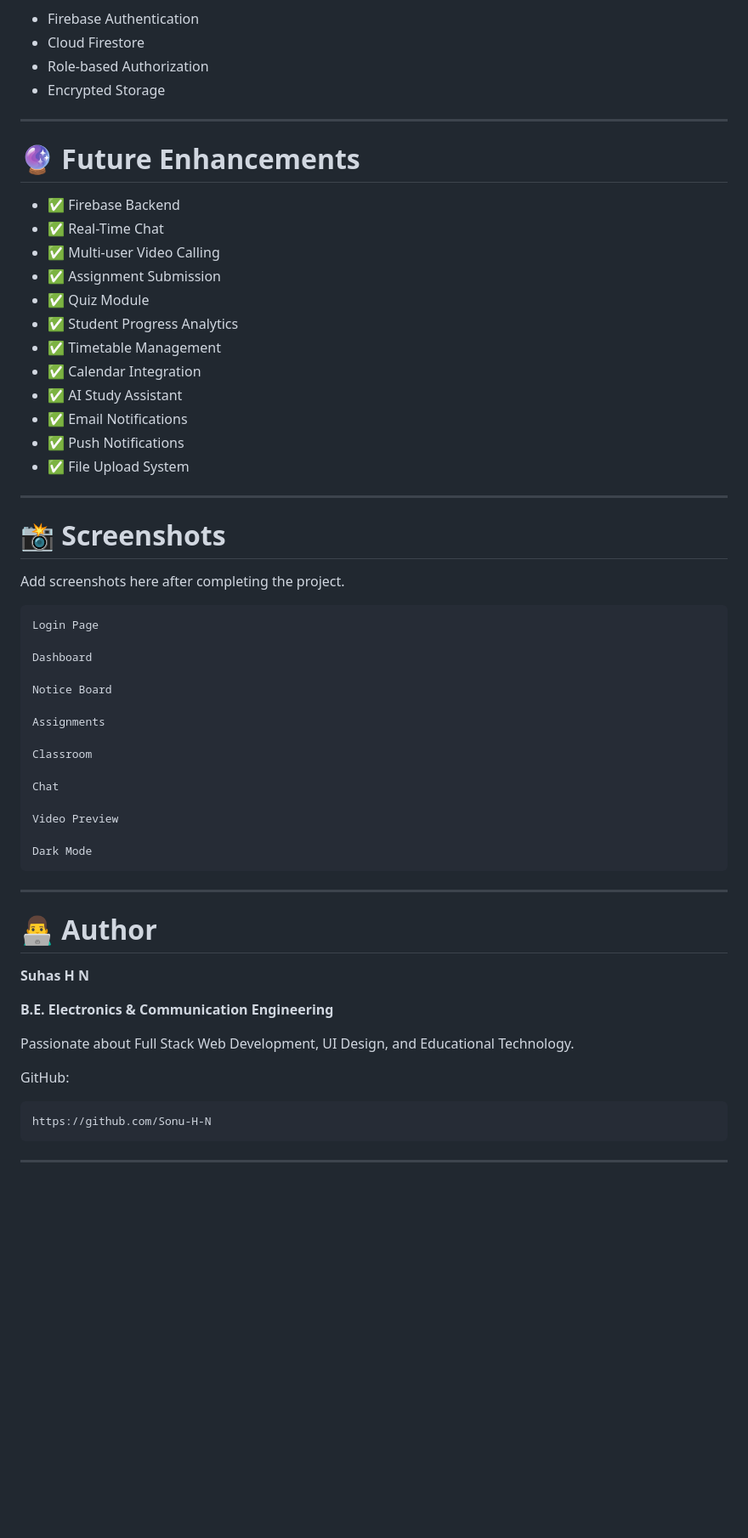
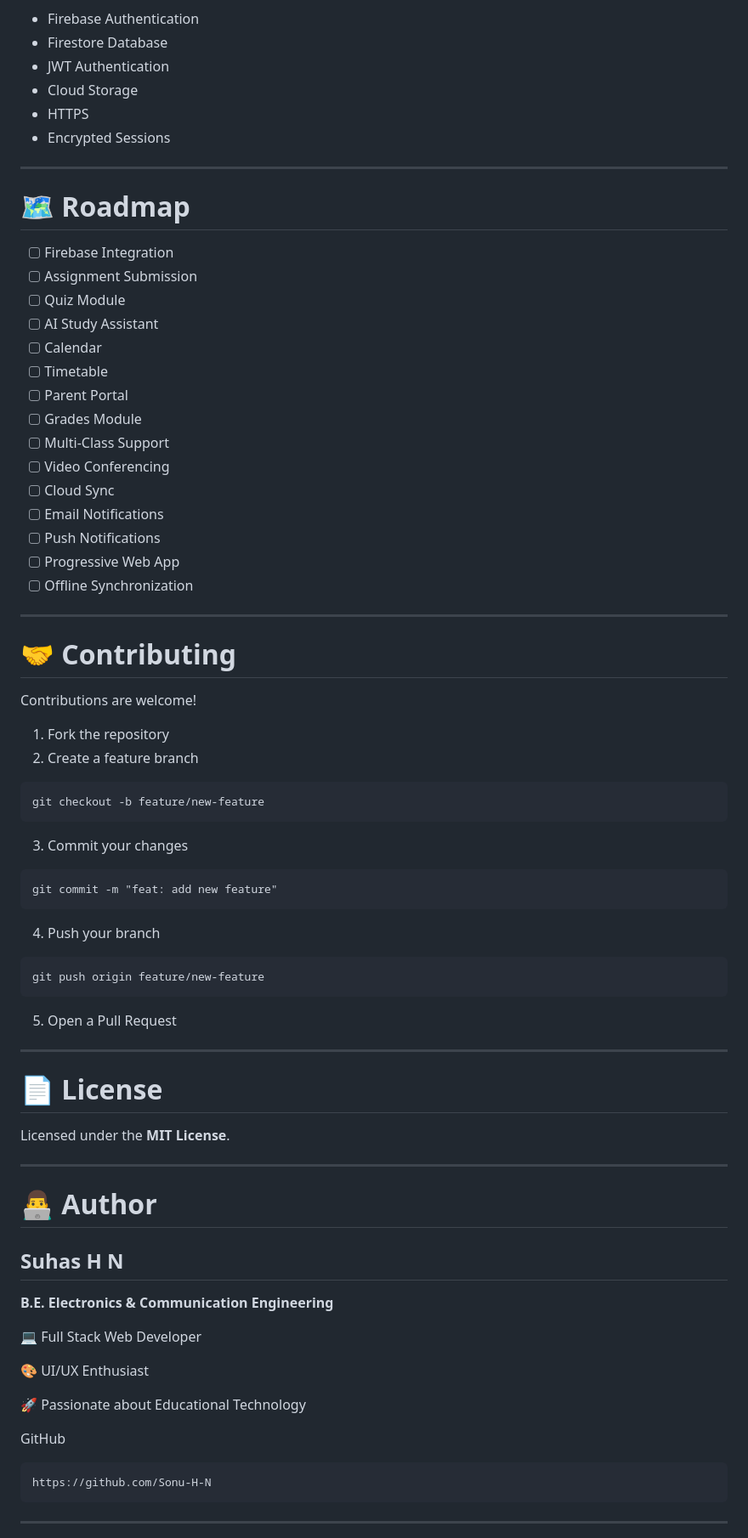
Before and after one commit to Sonu-H-N/EduConnect, a Markdown page: README.md, the part around one of its changes. Shown at 85% size. Rendered like a GitHub page; blank space fills up the shorter version.

````diff
--- a/README.md
+++ b/README.md
@@ -267,61 +467,80 @@ Production Upgrade Ideas
 
 - Firebase Authentication
-- Cloud Firestore
-- Role-based Authorization
-- Encrypted Storage
+- Firestore Database
+- JWT Authentication
+- Cloud Storage
+- HTTPS
+- Encrypted Sessions
 
 ---
 
-# 🔮 Future Enhancements
+# 🗺 Roadmap
 
-- ✅ Firebase Backend
-- ✅ Real-Time Chat
-- ✅ Multi-user Video Calling
-- ✅ Assignment Submission
-- ✅ Quiz Module
-- ✅ Student Progress Analytics
-- ✅ Timetable Management
-- ✅ Calendar Integration
-- ✅ AI Study Assistant
-- ✅ Email Notifications
-- ✅ Push Notifications
-- ✅ File Upload System
+- [ ] Firebase Integration
+- [ ] Assignment Submission
+- [ ] Quiz Module
+- [ ] AI Study Assistant
+- [ ] Calendar
+- [ ] Timetable
+- [ ] Parent Portal
+- [ ] Grades Module
+- [ ] Multi-Class Support
+- [ ] Video Conferencing
+- [ ] Cloud Sync
+- [ ] Email Notifications
+- [ ] Push Notifications
+- [ ] Progressive Web App
+- [ ] Offline Synchronization
 
 ---
 
-# 📸 Screenshots
+# 🤝 Contributing
 
-Add screenshots here after completing the project.
+Contributions are welcome!
+
+1. Fork the repository
+2. Create a feature branch
 
 ```
-Login Page
+git checkout -b feature/new-feature
+```
 
-Dashboard
+3. Commit your changes
 
-Notice Board
+```
+git commit -m "feat: add new feature"
+```
 
-Assignments
+4. Push your branch
 
-Classroom
+```
+git push origin feature/new-feature
+```
 
-Chat
+5. Open a Pull Request
 
-Video Preview
+---
 
-Dark Mode
-```
+# 📄 License
+
+Licensed under the **MIT License**.
 
 ---
 
 # 👨‍💻 Author
 
-**Suhas H N**
+## Suhas H N
 
 **B.E. Electronics & Communication Engineering**
 
-Passionate about Full Stack Web Development, UI Design, and Educational Technology.
+💻 Full Stack Web Developer
 
-GitHub:
+🎨 UI/UX Enthusiast
+
+🚀 Passionate about Educational Technology
+
+GitHub
+
 ```
 https://github.com/Sonu-H-N
 ```
````
Also changed, not shown: other parts of README.md (+356 -164 lines).
